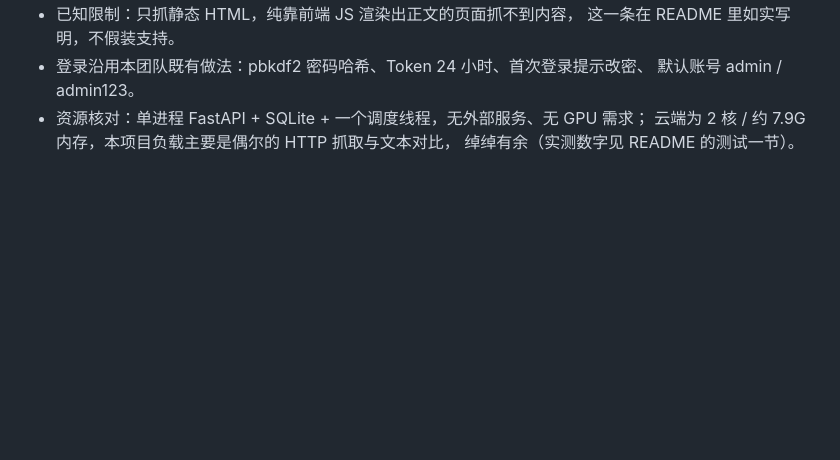
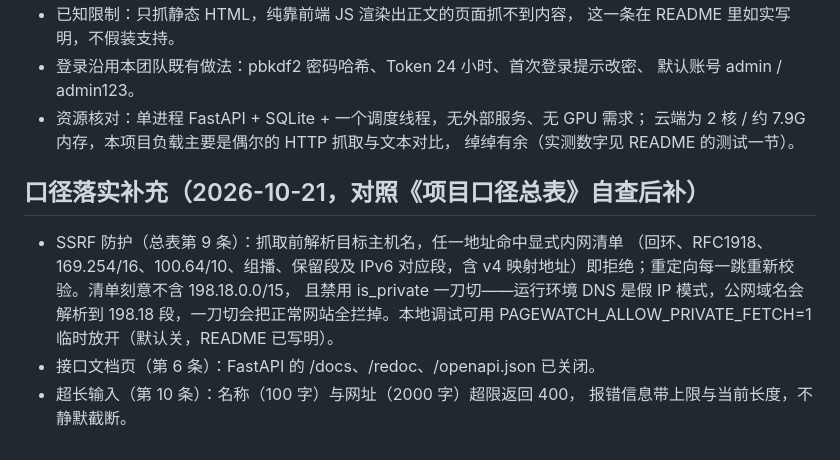
Before and after one commit to ZZmkk88/pagewatch, a Markdown page: NOTES.md, the part around the change. Rendered like a GitHub page; blank space fills up the shorter version.

```diff
--- a/NOTES.md
+++ b/NOTES.md
@@ -39,3 +39,15 @@
 - 资源核对：单进程 FastAPI + SQLite + 一个调度线程，无外部服务、无 GPU 需求；
   云端为 2 核 / 约 7.9G 内存，本项目负载主要是偶尔的 HTTP 抓取与文本对比，
   绰绰有余（实测数字见 README 的测试一节）。
+
+## 口径落实补充（2026-10-21，对照《项目口径总表》自查后补）
+
+- SSRF 防护（总表第 9 条）：抓取前解析目标主机名，任一地址命中显式内网清单
+  （回环、RFC1918、169.254/16、100.64/10、组播、保留段及 IPv6 对应段，含
+  v4 映射地址）即拒绝；重定向每一跳重新校验。清单刻意不含 198.18.0.0/15，
+  且禁用 is_private 一刀切——运行环境 DNS 是假 IP 模式，公网域名会解析到
+  198.18 段，一刀切会把正常网站全拦掉。本地调试可用
+  PAGEWATCH_ALLOW_PRIVATE_FETCH=1 临时放开（默认关，README 已写明）。
+- 接口文档页（第 6 条）：FastAPI 的 /docs、/redoc、/openapi.json 已关闭。
+- 超长输入（第 10 条）：名称（100 字）与网址（2000 字）超限返回 400，
+  报错信息带上限与当前长度，不静默截断。
```
Also changed, not shown: DECISIONS.md (added, +36 -0 lines), README.md (+14 -4 lines).
